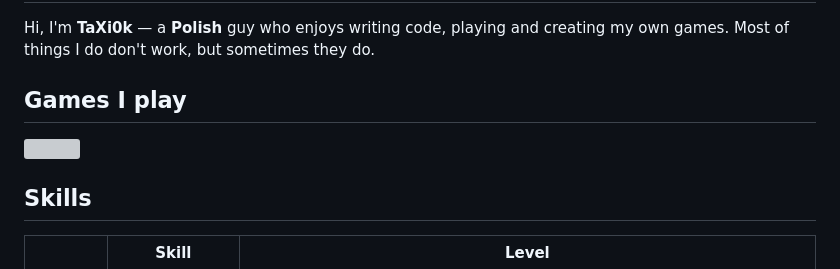
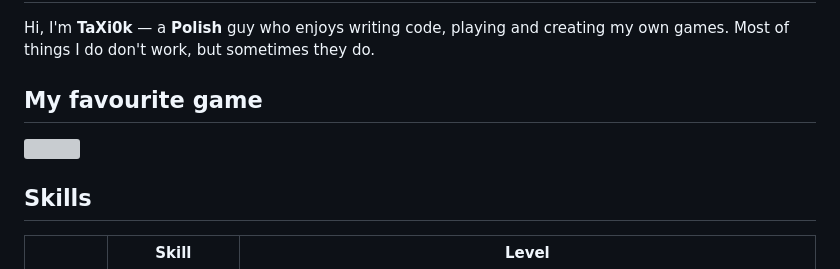
Before and after one commit to TaXi0k/TaXi0k, a Markdown page: README.md, the part around the change printed below. Rendered like a GitHub page; grey boxes are pictures that could not be loaded.

```diff
--- a/README.md
+++ b/README.md
@@ -12,5 +12,5 @@
 
 Hi, I'm **TaXi0k** — a **Polish** guy who enjoys writing code, playing and creating my own games. Most of things I do don't work, but sometimes they do.
 
-## Games I play
+## My favourite game
 
```
Also changed, not shown: other parts of README.md (+1 -1 lines).
